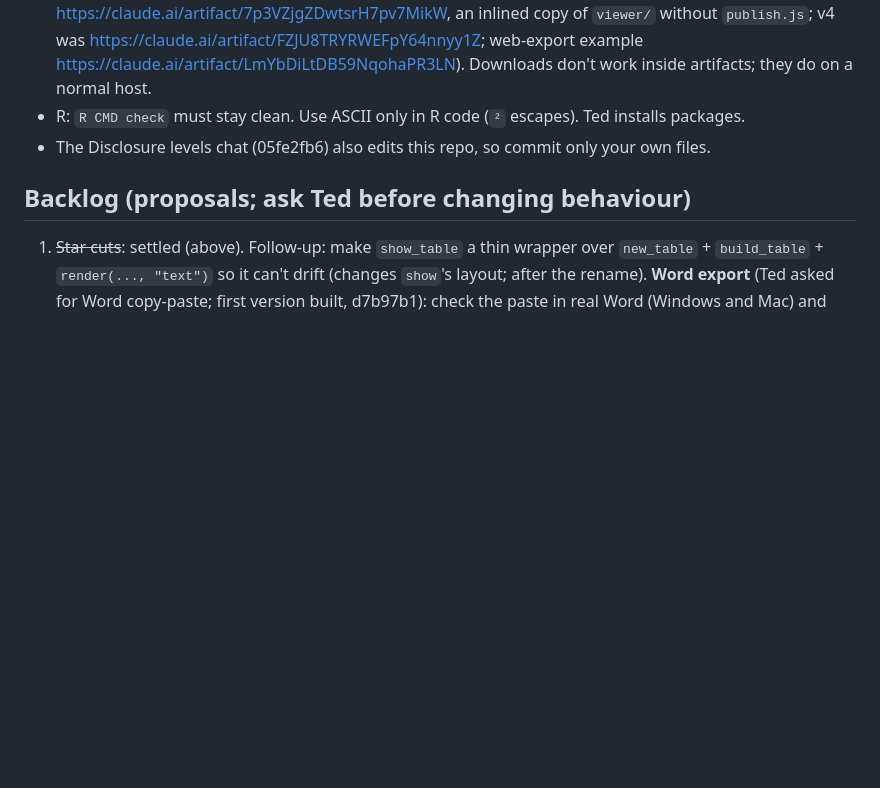
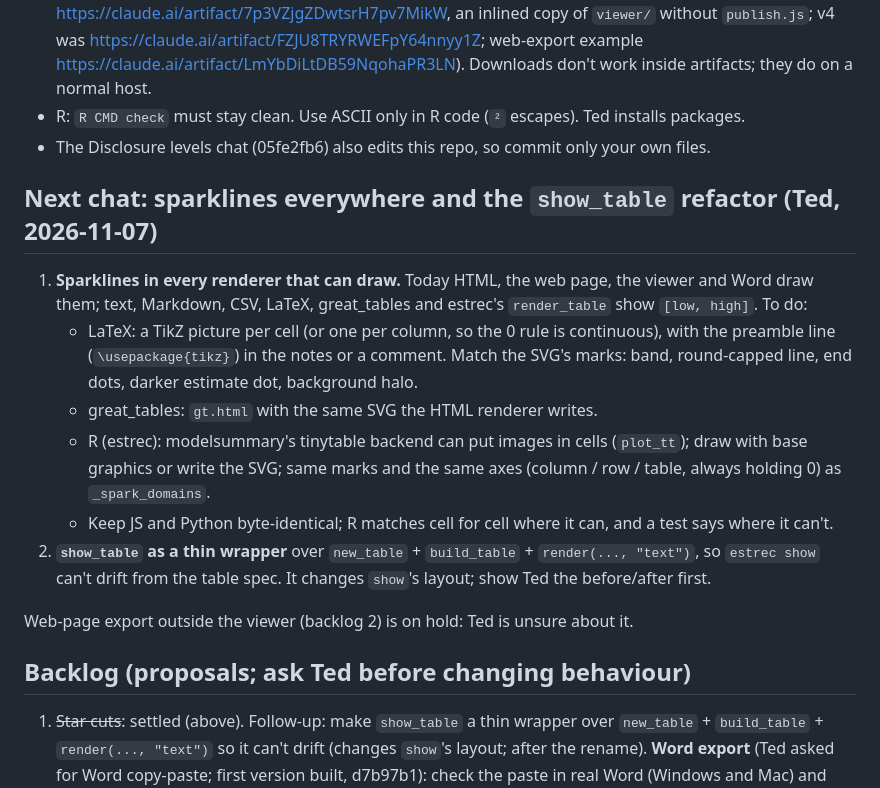
Before and after one commit to estimation-format/estimation, a Markdown page: docs/notes/table-tool.md, the part around the change. Drawn GitHub-style; blank space fills up the shorter version.

Commit message:
Table notes: hand-off for sparklines everywhere and the show_table refactor
Co-Authored-By: Claude Opus 5.5 <noreply@anthropic.com>
Claude-Session: https://claude.ai/code/session_01ULuSA8wFF9bvh7Mp8RHpK6

```diff
--- a/docs/notes/table-tool.md
+++ b/docs/notes/table-tool.md
@@ -79,6 +79,26 @@ Decisions so far:
 - The Disclosure levels chat (05fe2fb6) also edits this repo, so commit only your own
   files.
 
+## Next chat: sparklines everywhere and the `show_table` refactor (Ted, 2026-11-07)
+
+1. **Sparklines in every renderer that can draw.** Today HTML, the web page, the viewer
+   and Word draw them; text, Markdown, CSV, LaTeX, great_tables and estrec's
+   `render_table` show `[low, high]`. To do:
+   - LaTeX: a TikZ picture per cell (or one per column, so the 0 rule is continuous), with
+     the preamble line (`\usepackage{tikz}`) in the notes or a comment. Match the SVG's
+     marks: band, round-capped line, end dots, darker estimate dot, background halo.
+   - great_tables: `gt.html` with the same SVG the HTML renderer writes.
+   - R (estrec): modelsummary's tinytable backend can put images in cells (`plot_tt`);
+     draw with base graphics or write the SVG; same marks and the same axes (column / row
+     / table, always holding 0) as `_spark_domains`.
+   - Keep JS and Python byte-identical; R matches cell for cell where it can, and a test
+     says where it can't.
+2. **`show_table` as a thin wrapper** over `new_table` + `build_table` + `render(...,
+   "text")`, so `estrec show` can't drift from the table spec. It changes `show`'s
+   layout; show Ted the before/after first.
+
+Web-page export outside the viewer (backlog 2) is on hold: Ted is unsure about it.
+
 ## Backlog (proposals; ask Ted before changing behaviour)
 
 1. ~~Star cuts~~: settled (above). Follow-up: make `show_table` a thin wrapper over
```
